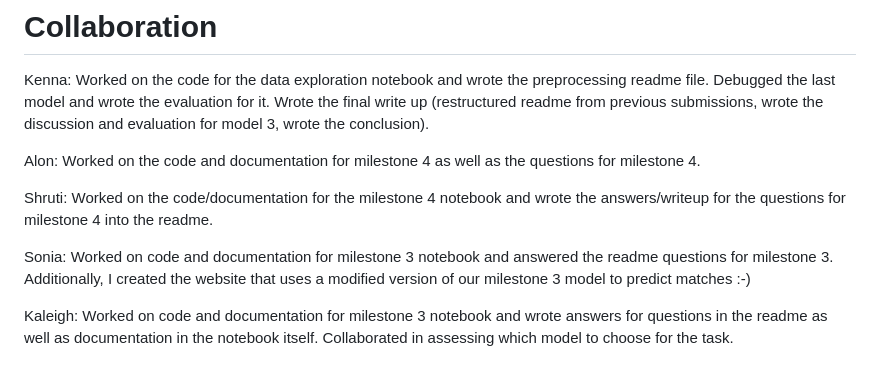
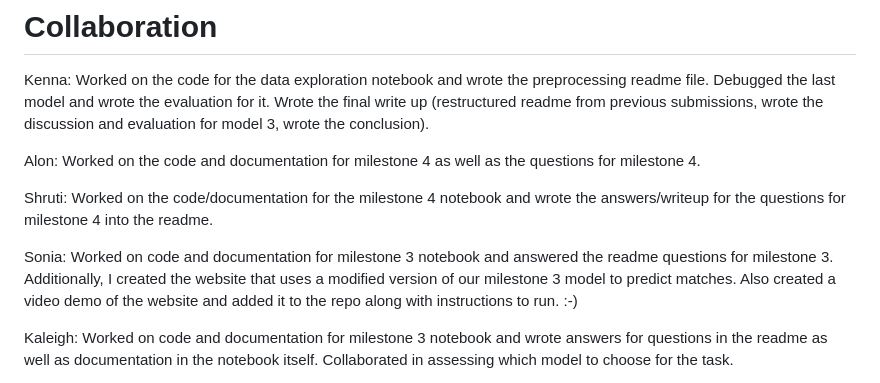
Before and after one commit to s-fereidooni/CSE151A_matchmaker, a Markdown page: README.md, the part around the change. Rendered like a GitHub page.

```diff
--- a/README.md
+++ b/README.md
@@ -258,7 +258,7 @@ Alon: Worked on the code and documentation for milestone 4 as well as the questi
 
 Shruti: Worked on the code/documentation for the milestone 4 notebook and wrote the answers/writeup for the questions for milestone 4 into the readme.
 
-Sonia: Worked on code and documentation for milestone 3 notebook and answered the readme questions for milestone 3. Additionally, I created the website that uses a modified version of our milestone 3 model to predict matches :-)
+Sonia: Worked on code and documentation for milestone 3 notebook and answered the readme questions for milestone 3. Additionally, I created the website that uses a modified version of our milestone 3 model to predict matches. Also created a video demo of the website and added it to the repo along with instructions to run. :-)
 
 Kaleigh: Worked on code and documentation for milestone 3 notebook and wrote answers for questions in the readme as well as documentation in the notebook itself. Collaborated in assessing which model to choose for the task.
 
```
